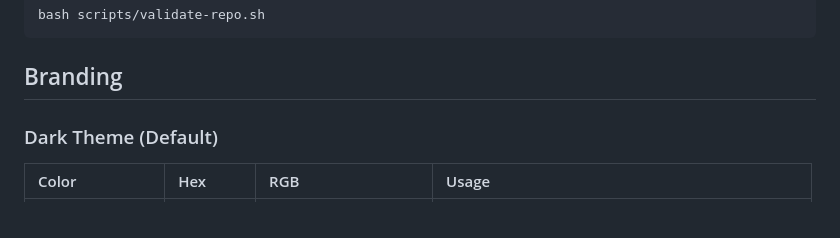
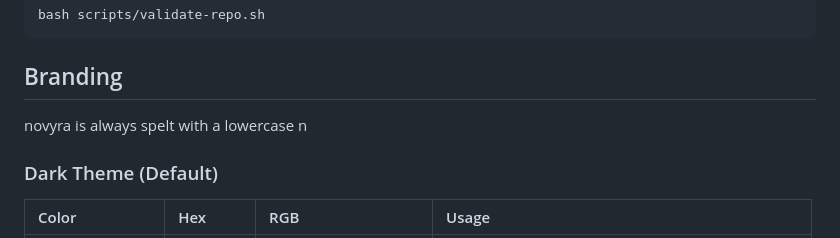
Before and after one commit to CStaks/novyra, a Markdown page: README.md, the part around the change. Drawn GitHub-style.

Commit message:
Add branding note about lowercase 'n' in novyra

```diff
--- a/README.md
+++ b/README.md
@@ -58,6 +58,8 @@ bash scripts/validate-repo.sh
 
 ## Branding
 
+novyra is always spelt with a lowercase n
+
 ### Dark Theme (Default)
 
 | Color | Hex | RGB | Usage |
```
